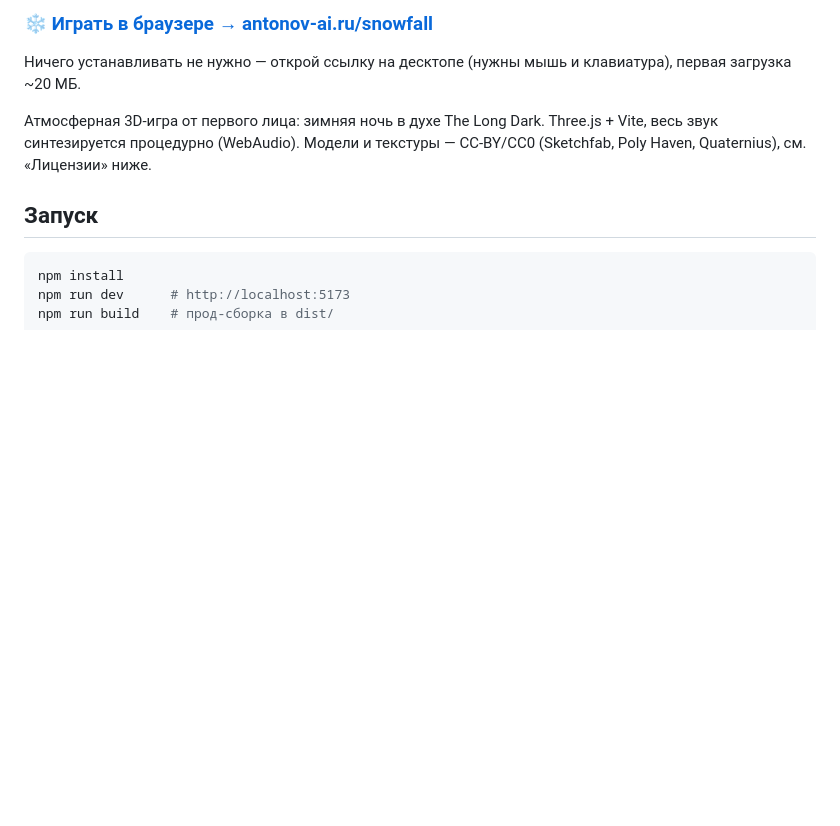
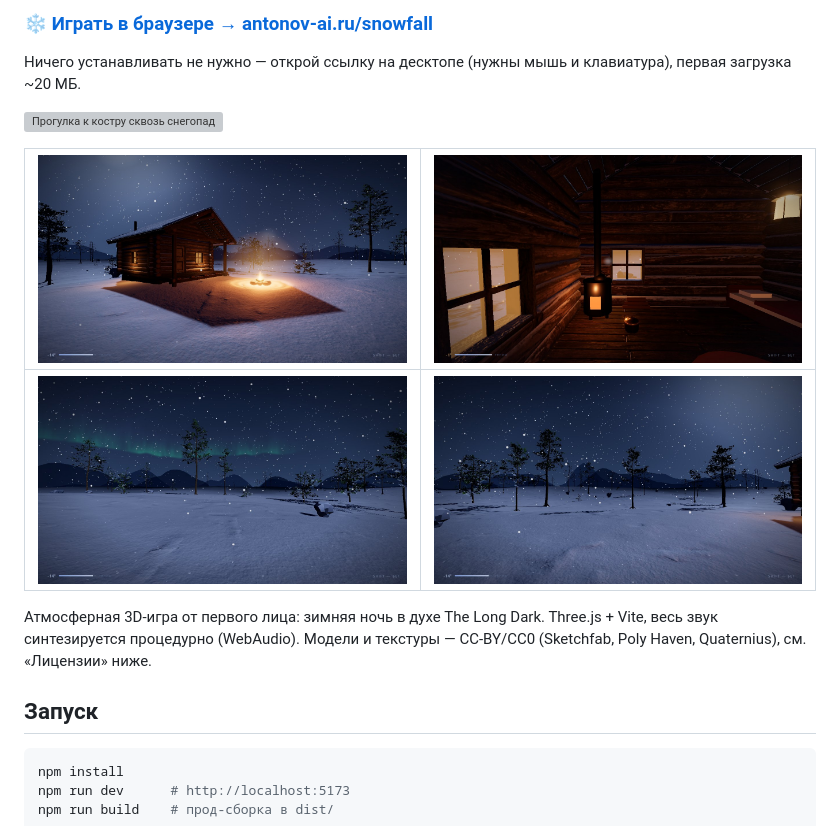
Before and after one commit to HippocampusEvolve/Snowfall, a Markdown page: README.md, the part around the change. Drawn GitHub-style; pictures changed too: docs/media/aurora.jpg (added), docs/media/forest.jpg (added), docs/media/hero.jpg (added); blank space fills up the shorter version; grey boxes are pictures that could not be loaded.

Commit message:
README: скриншоты и GIF-прогулка с прода (docs/media)
Co-Authored-By: Claude Opus 4.8 (1M context) <noreply@anthropic.com>

```diff
--- a/README.md
+++ b/README.md
@@ -3,6 +3,12 @@
 ### ❄️ [Играть в браузере → antonov-ai.ru/snowfall](https://antonov-ai.ru/snowfall/)
 
 Ничего устанавливать не нужно — открой ссылку на десктопе (нужны мышь и клавиатура), первая загрузка ~20 МБ.
+
+![Прогулка к костру сквозь снегопад](docs/media/walk.gif)
+
+| ![Домик и костёр](docs/media/hero.jpg) | ![Интерьер: печка и чугунок](docs/media/interior.jpg) |
+|---|---|
+| ![Северное сияние над сопками](docs/media/aurora.jpg) | ![Сосны под луной](docs/media/forest.jpg) |
 
 Атмосферная 3D-игра от первого лица: зимняя ночь в духе The Long Dark.
 Three.js + Vite, весь звук синтезируется процедурно (WebAudio).
```
Also changed, not shown: 2 other files.
